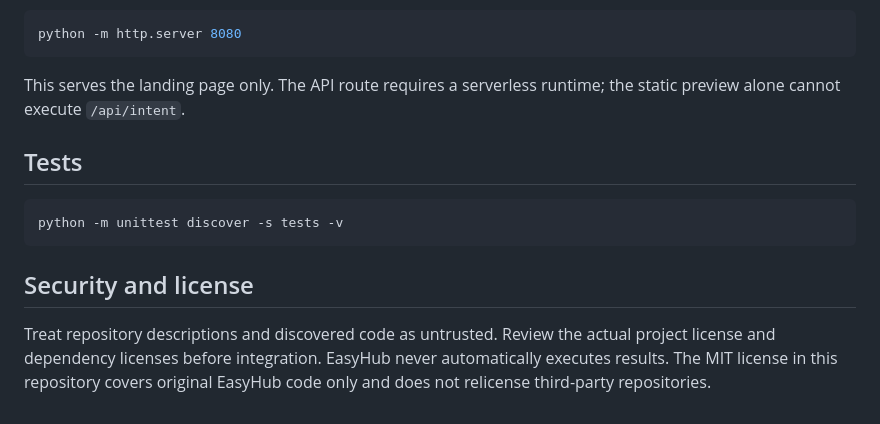
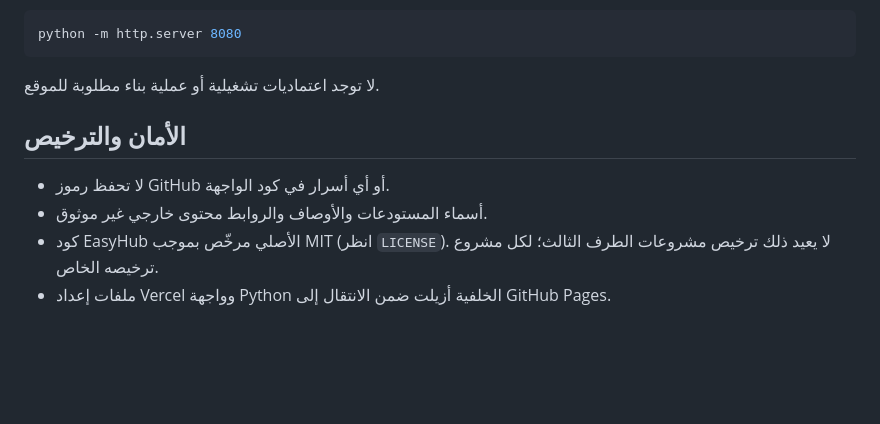
Before and after one commit to zopair/EasyHub-, a Markdown page: README.md, the part around one of its changes. GitHub-like rendering; blank space fills up the shorter version.

````diff
--- a/README.md
+++ b/README.md
@@ -62,14 +35,11 @@ Requires Python 3.11+:
 python -m http.server 8080
 ```
 
-This serves the landing page only. The API route requires a serverless runtime; the static preview alone cannot execute `/api/intent`.
+لا توجد اعتماديات تشغيلية أو عملية بناء مطلوبة للموقع.
 
-## Tests
+## الأمان والترخيص
 
-```bash
-python -m unittest discover -s tests -v
-```
-
-## Security and license
-
-Treat repository descriptions and discovered code as untrusted. Review the actual project license and dependency licenses before integration. EasyHub never automatically executes results. The MIT license in this repository covers original EasyHub code only and does not relicense third-party repositories.
+- لا تحفظ رموز GitHub أو أي أسرار في كود الواجهة.
+- أسماء المستودعات والأوصاف والروابط محتوى خارجي غير موثوق.
+- كود EasyHub الأصلي مرخّص بموجب MIT (انظر `LICENSE`). لا يعيد ذلك ترخيص مشروعات الطرف الثالث؛ لكل مشروع ترخيصه الخاص.
+- ملفات إعداد Vercel وواجهة Python الخلفية أزيلت ضمن الانتقال إلى GitHub Pages.
````
Also changed, not shown: other parts of README.md (+21 -48 lines).
